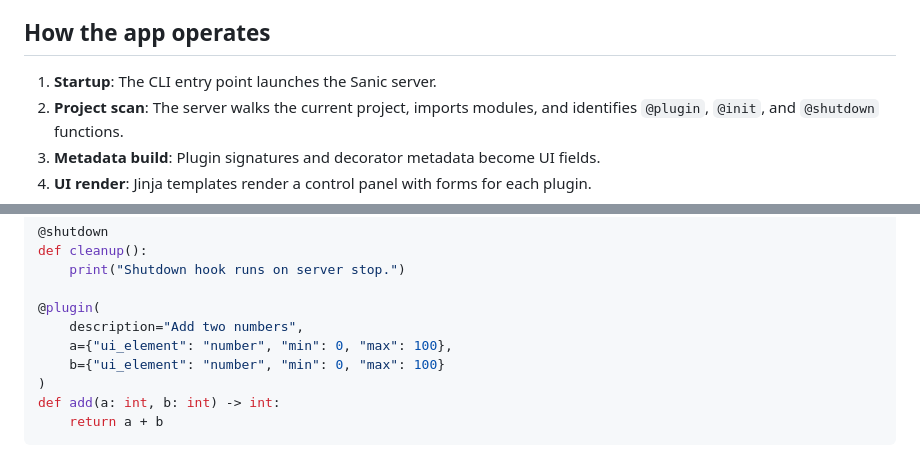
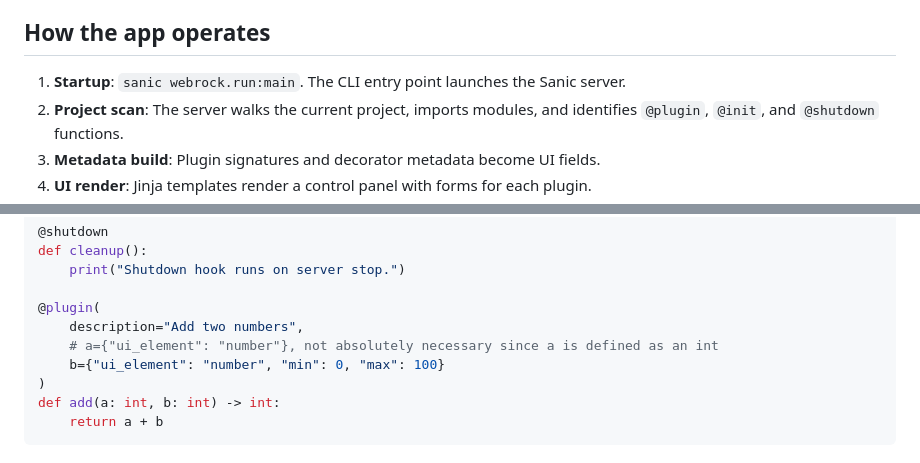
Before and after one commit to kjbassett/webrock, a Markdown page: docs/webrock.md, 2 parts joined by grey strips. Rendered like a GitHub page.

Commit message:
a couple small updates to documentation

```diff
--- a/docs/webrock.md
+++ b/docs/webrock.md
@@ -4,7 +4,7 @@
 Webrock is a lightweight web control panel for “plugin” functions inside any Python project. Mark functions with the `@plugin` decorator, start the server, and Webrock scans your project, renders a UI to configure arguments, and lets you schedule or stop those functions.
 
 ## How the app operates
-1. **Startup**: The CLI entry point launches the Sanic server.
+1. **Startup**: `sanic webrock.run:main`. The CLI entry point launches the Sanic server.
 2. **Project scan**: The server walks the current project, imports modules, and identifies `@plugin`, `@init`, and `@shutdown` functions.
 3. **Metadata build**: Plugin signatures and decorator metadata become UI fields.
 4. **UI render**: Jinja templates render a control panel with forms for each plugin.
@@ -81,7 +81,7 @@ def cleanup():
 
 @plugin(
     description="Add two numbers",
-    a={"ui_element": "number", "min": 0, "max": 100},
+    # a={"ui_element": "number"}, not absolutely necessary since a is defined as an int
     b={"ui_element": "number", "min": 0, "max": 100}
 )
 def add(a: int, b: int) -> int:
```
